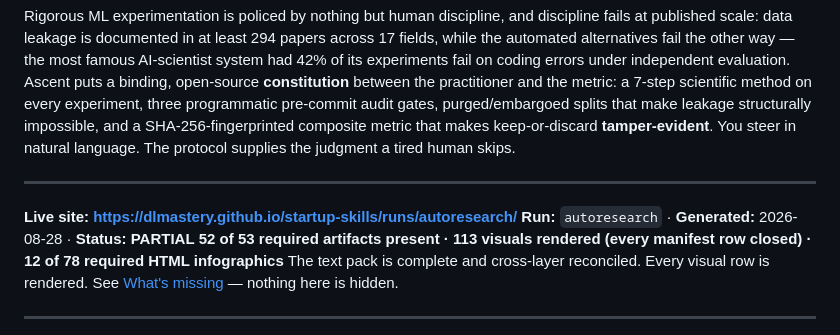
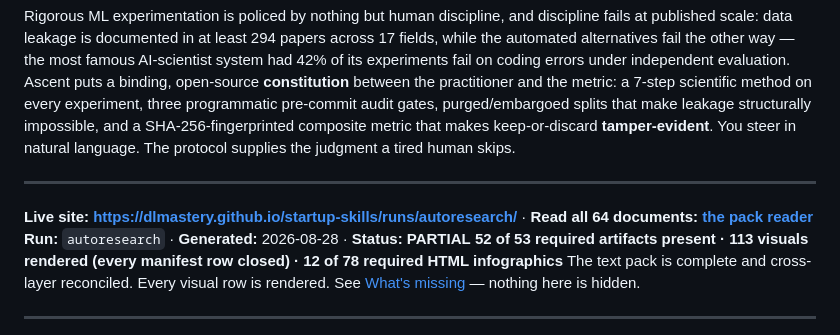
Before and after one commit to dlmastery/startup-skills, a Markdown page: runs/autoresearch/README.md, the part around the change. Drawn GitHub-style.

```diff
--- a/runs/autoresearch/README.md
+++ b/runs/autoresearch/README.md
@@ -6,7 +6,7 @@ Rigorous ML experimentation is policed by nothing but human discipline, and disc
 
 ---
 
-**Live site:** **https://dlmastery.github.io/startup-skills/runs/autoresearch/**
+**Live site:** **https://dlmastery.github.io/startup-skills/runs/autoresearch/** · **Read all 64 documents:** **[the pack reader](https://dlmastery.github.io/startup-skills/runs/autoresearch/pack.html)**
 **Run:** `autoresearch` · **Generated:** 2026-08-28 · **Status: PARTIAL**
 **52 of 53 required artifacts present · 113 visuals rendered (every manifest row closed) · 12 of 78 required HTML infographics**
 The text pack is complete and cross-layer reconciled. Every visual row is rendered. See [What's missing](#whats-missing--next-draw) — nothing here is hidden.
```
Also changed, not shown: README.md (+13 -0 lines), skills/startup-website/SKILL.md (+6 -1 lines).
